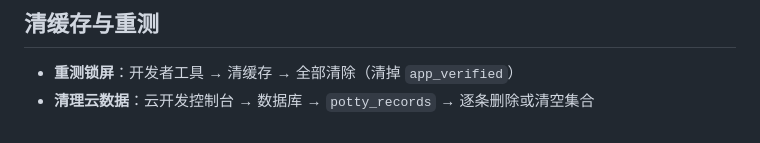
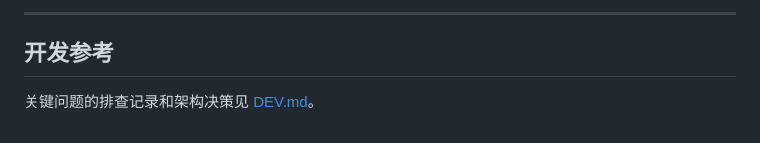
Before and after one commit to Simiely/potty-training-miniprogram, a Markdown page: README.md, the part around one of its changes. Rendered like a GitHub page.

Commit message:
docs: 重写 README，新增快速开始和项目介绍

```diff
--- a/README.md
+++ b/README.md
@@ -73,5 +85,6 @@
 
-## 清缓存与重测
+---
 
-- **重测锁屏**：开发者工具 → 清缓存 → 全部清除（清掉 `app_verified`）
-- **清理云数据**：云开发控制台 → 数据库 → `potty_records` → 逐条删除或清空集合
+## 开发参考
+
+关键问题的排查记录和架构决策见 [DEV.md](./DEV.md)。
```
Also changed, not shown: other parts of README.md (+66 -54 lines).
